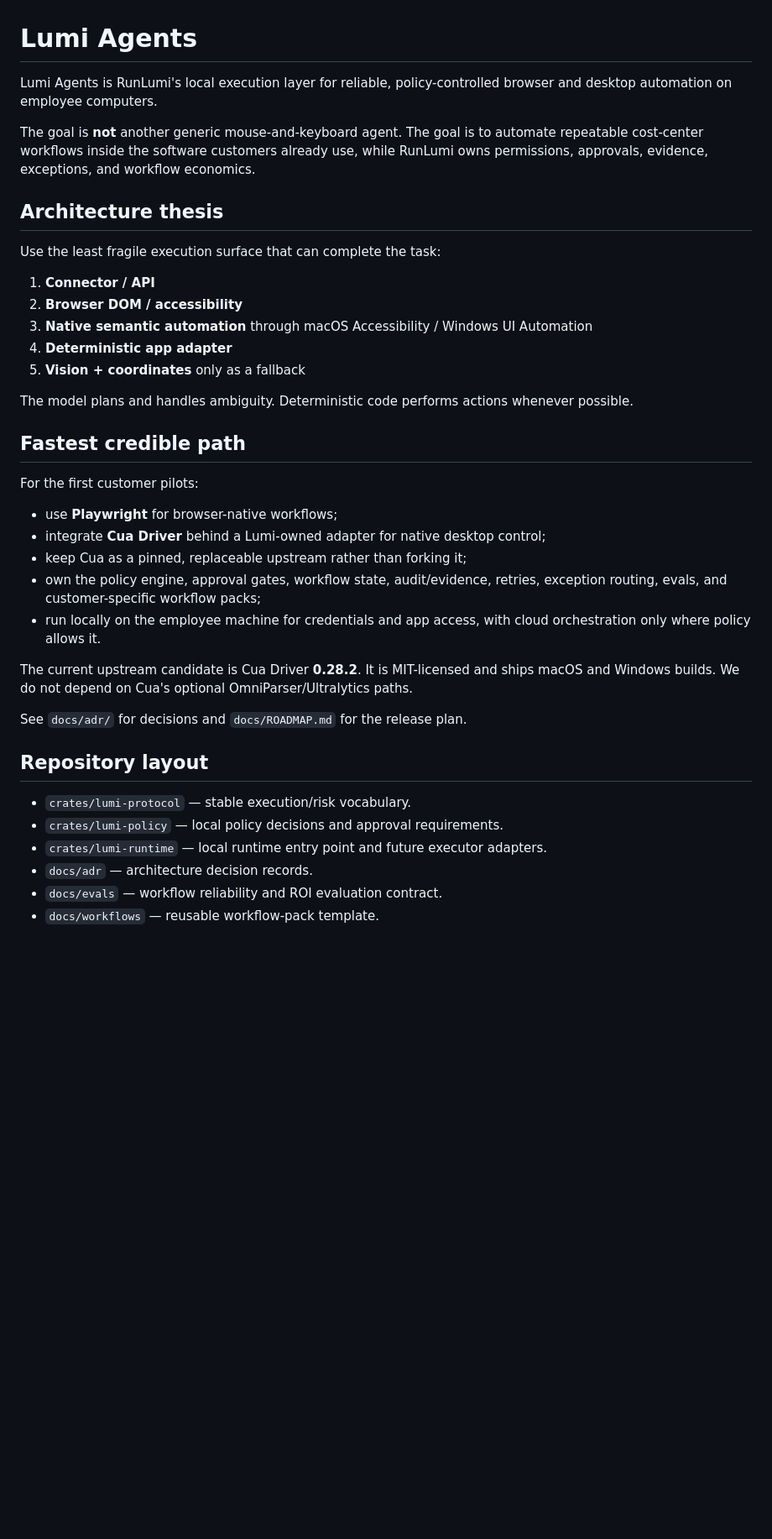
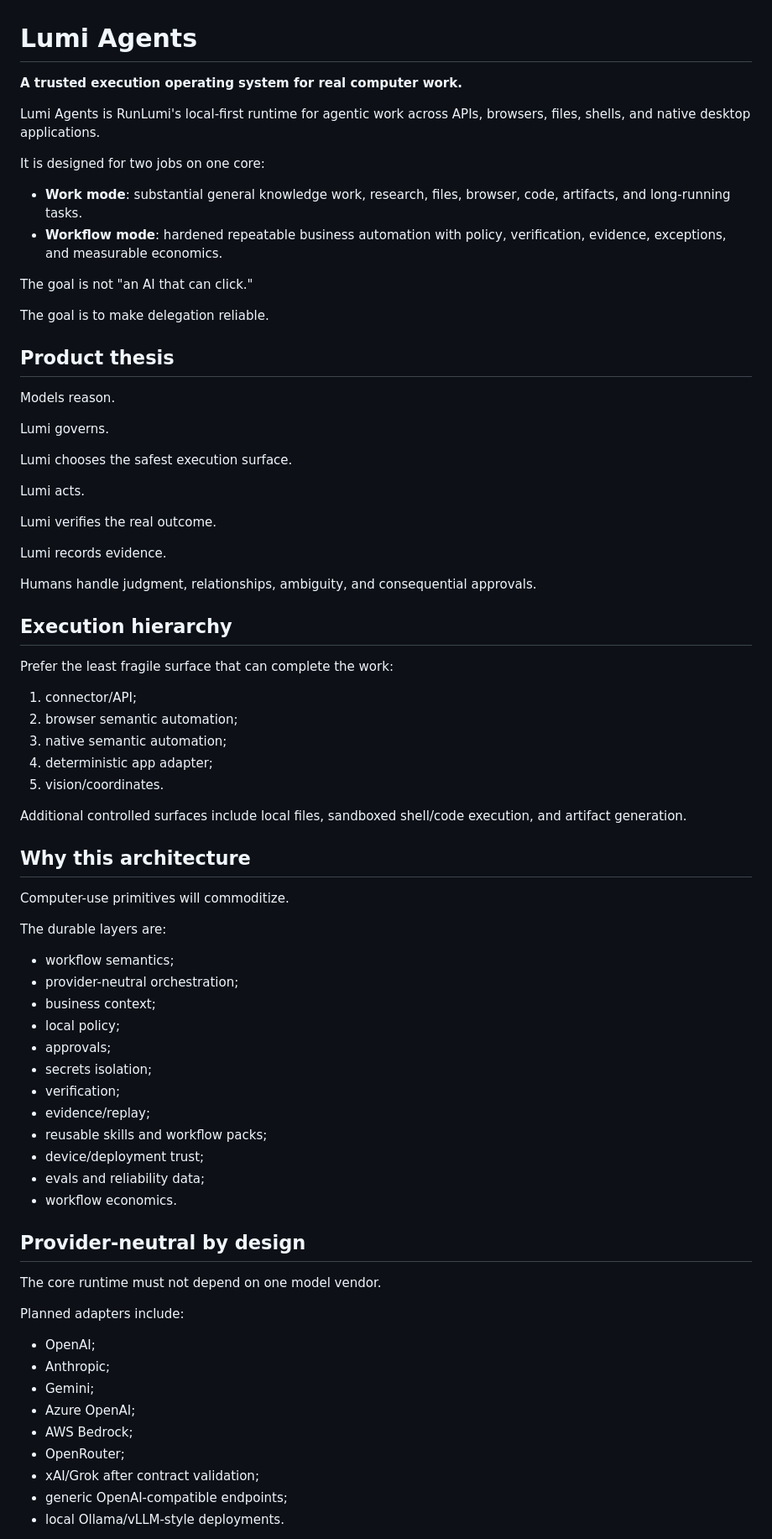
Before and after one commit to RunLumi/lumi-agents, a Markdown page: README.md, the part around one of its changes. Shown at 84% size. Drawn GitHub-style; blank space fills up the shorter version.

Commit message:
docs: align README with full Lumi Agents vision

```diff
--- a/README.md
+++ b/README.md
@@ -1,40 +1,78 @@
 # Lumi Agents
 
-Lumi Agents is RunLumi's local execution layer for reliable, policy-controlled browser and desktop automation on employee computers.
+**A trusted execution operating system for real computer work.**
 
-The goal is **not** another generic mouse-and-keyboard agent. The goal is to automate repeatable cost-center workflows inside the software customers already use, while RunLumi owns permissions, approvals, evidence, exceptions, and workflow economics.
+Lumi Agents is RunLumi's local-first runtime for agentic work across APIs, browsers, files, shells, and native desktop applications.
 
-## Architecture thesis
+It is designed for two jobs on one core:
 
-Use the least fragile execution surface that can complete the task:
+- **Work mode**: substantial general knowledge work, research, files, browser, code, artifacts, and long-running tasks.
+- **Workflow mode**: hardened repeatable business automation with policy, verification, evidence, exceptions, and measurable economics.
 
-1. **Connector / API**
-2. **Browser DOM / accessibility**
-3. **Native semantic automation** through macOS Accessibility / Windows UI Automation
-4. **Deterministic app adapter**
-5. **Vision + coordinates** only as a fallback
+The goal is not "an AI that can click."
 
-The model plans and handles ambiguity. Deterministic code performs actions whenever possible.
+The goal is to make delegation reliable.
 
-## Fastest credible path
+## Product thesis
 
-For the first customer pilots:
+Models reason.
 
-- use **Playwright** for browser-native workflows;
-- integrate **Cua Driver** behind a Lumi-owned adapter for native desktop control;
-- keep Cua as a pinned, replaceable upstream rather than forking it;
-- own the policy engine, approval gates, workflow state, audit/evidence, retries, exception routing, evals, and customer-specific workflow packs;
-- run locally on the employee machine for credentials and app access, with cloud orchestration only where policy allows it.
+Lumi governs.
 
-The current upstream candidate is Cua Driver **0.28.2**. It is MIT-licensed and ships macOS and Windows builds. We do not depend on Cua's optional OmniParser/Ultralytics paths.
+Lumi chooses the safest execution surface.
 
-See `docs/adr/` for decisions and `docs/ROADMAP.md` for the release plan.
+Lumi acts.
 
-## Repository layout
+Lumi verifies the real outcome.
 
-- `crates/lumi-protocol` — stable execution/risk vocabulary.
-- `crates/lumi-policy` — local policy decisions and approval requirements.
-- `crates/lumi-runtime` — local runtime entry point and future executor adapters.
-- `docs/adr` — architecture decision records.
-- `docs/evals` — workflow reliability and ROI evaluation contract.
-- `docs/workflows` — reusable workflow-pack template.
+Lumi records evidence.
+
+Humans handle judgment, relationships, ambiguity, and consequential approvals.
+
+## Execution hierarchy
+
+Prefer the least fragile surface that can complete the work:
+
+1. connector/API;
+2. browser semantic automation;
+3. native semantic automation;
+4. deterministic app adapter;
+5. vision/coordinates.
+
+Additional controlled surfaces include local files, sandboxed shell/code execution, and artifact generation.
+
+## Why this architecture
+
+Computer-use primitives will commoditize.
+
+The durable layers are:
+
+- workflow semantics;
+- provider-neutral orchestration;
+- business context;
+- local policy;
+- approvals;
+- secrets isolation;
+- verification;
+- evidence/replay;
+- reusable skills and workflow packs;
+- device/deployment trust;
+- evals and reliability data;
+- workflow economics.
+
+## Provider-neutral by design
+
+The core runtime must not depend on one model vendor.
+
+Planned adapters include:
+
+- OpenAI;
+- Anthropic;
+- Gemini;
+- Azure OpenAI;
+- AWS Bedrock;
+- OpenRouter;
+- xAI/Grok after contract validation;
+- generic OpenAI-compatible endpoints;
+- local Ollama/vLLM-style deployments.
+
```
Also changed, not shown: other parts of README.md (+92 -14 lines).
